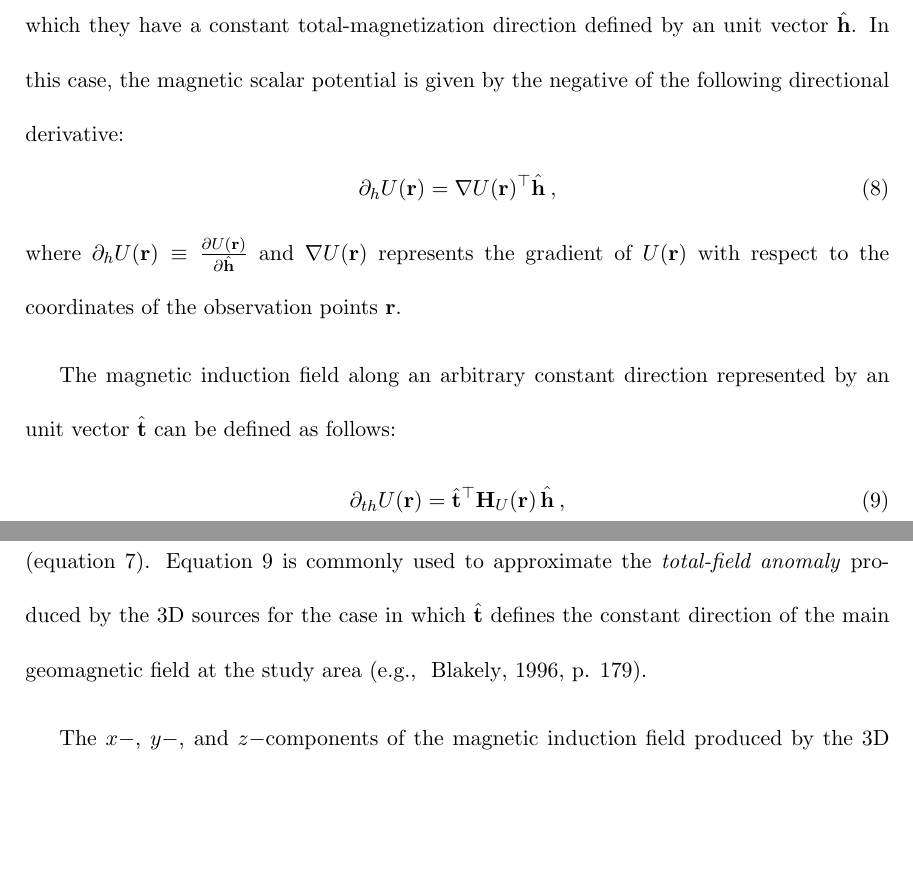
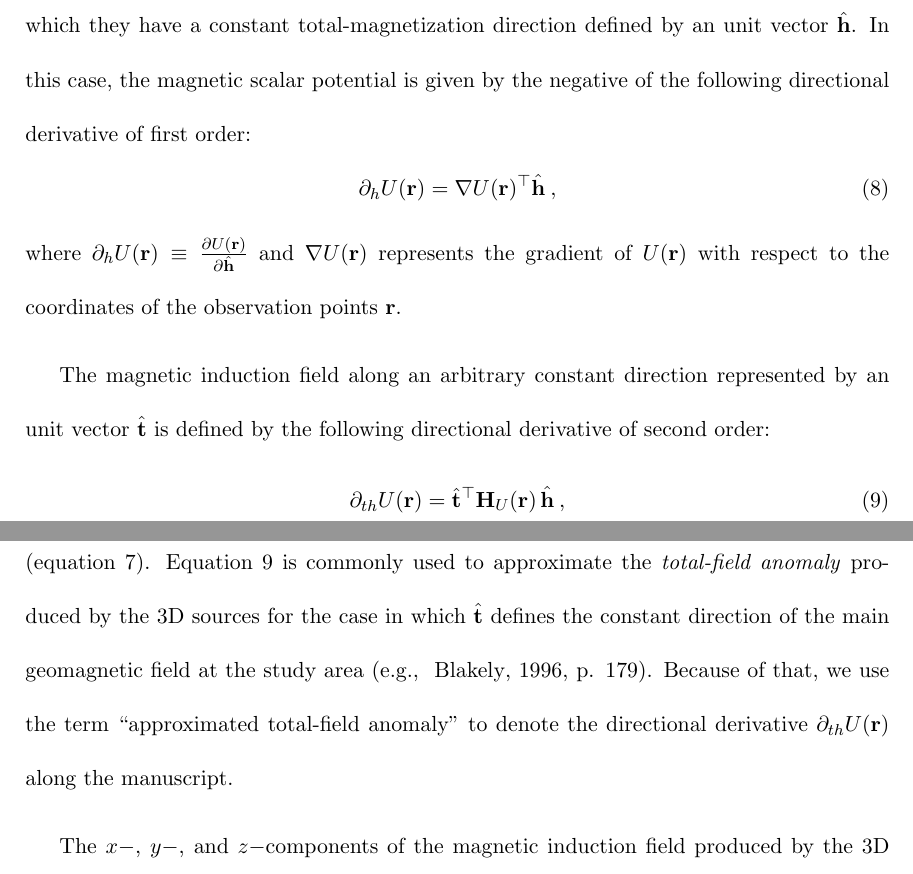
Before and after one commit to birocoles/planar-eqlayer-theory, a LaTeX document (manuscript/manuscript.tex, which reads manuscript/potential_fields.tex): two parts of pages 9 and 10 of 29, joined at a grey line, cut so that both start at the same text, the shorter picture padded with empty space. Compiled offline with pdfLaTeX.

Commit message:
define the term approximated total-field anomaly

```diff
--- a/manuscript/potential_fields.tex
+++ b/manuscript/potential_fields.tex
@@ -75,7 +75,7 @@ manuscript.
 To define the magnetic fields due to the 3D sources, we limit ourselves to the case
 in which they have a constant total-magnetization direction defined by an unit vector
 $\hat{\mathbf{h}}$. In this case, the magnetic scalar potential is given by the
-negative of the following directional derivative:
+negative of the following directional derivative of first order:
 \begin{equation}
 	\partial_{h} U(\mathbf{r}) = \nabla U(\mathbf{r})^{\top} \hat{\mathbf{h}} \: ,
 	\label{eq:oblique-1st-deriv-U}
@@ -87,7 +87,8 @@ $\nabla U(\mathbf{r})$ represents the gradient of $U(\mathbf{r})$ with respect t
 coordinates of the observation points $\mathbf{r}$.
 
 The magnetic induction field along an arbitrary constant direction represented
-by an unit vector $\hat{\mathbf{t}}$ can be defined as follows:
+by an unit vector $\hat{\mathbf{t}}$ is defined by the following directional derivative
+of second order:
 \begin{equation}
 	\partial_{th} U(\mathbf{r}) =
 	\hat{\mathbf{t}}^{\top} \mathbf{H}_{U}(\mathbf{r}) \, \hat{\mathbf{h}} \: ,
@@ -118,6 +119,8 @@ Equation \ref{eq:oblique-2nd-deriv-U} is commonly used to approximate the
 \textit{total-field anomaly} produced by the 3D sources for the
 case in which $\hat{\mathbf{t}}$ defines the constant direction of the main geomagnetic
 field at the study area \cite[e.g., ][ p. 179]{blakely1996}.
+Because of that, we use the term ``approximated total-field anomaly'' to denote the
+directional derivative $\partial_{th} U(\mathbf{r})$ along the manuscript.
 
 The $x-$, $y-$, and $z-$components of the magnetic induction field produced by the 3D
 sources can be easily obtained from equation \ref{eq:oblique-2nd-deriv-U}
```
